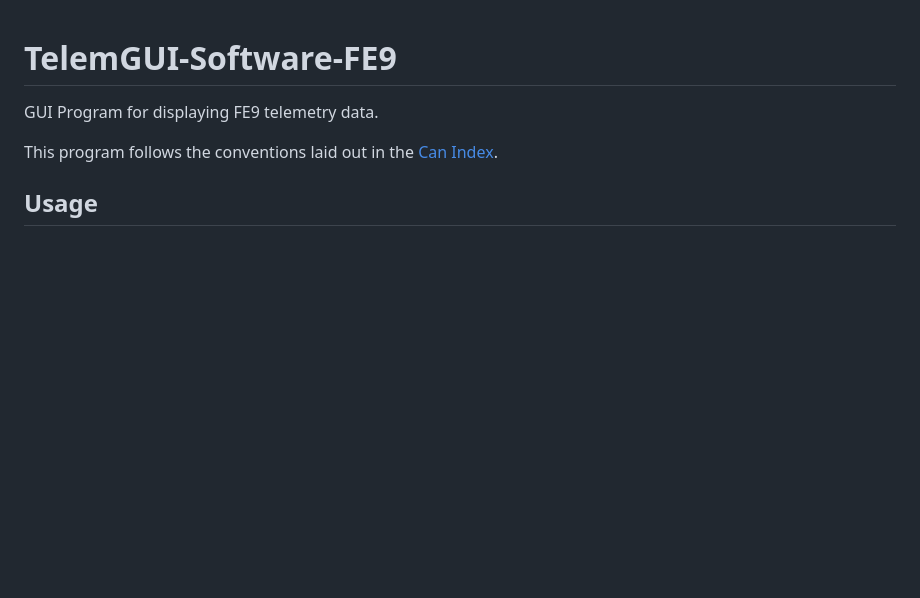
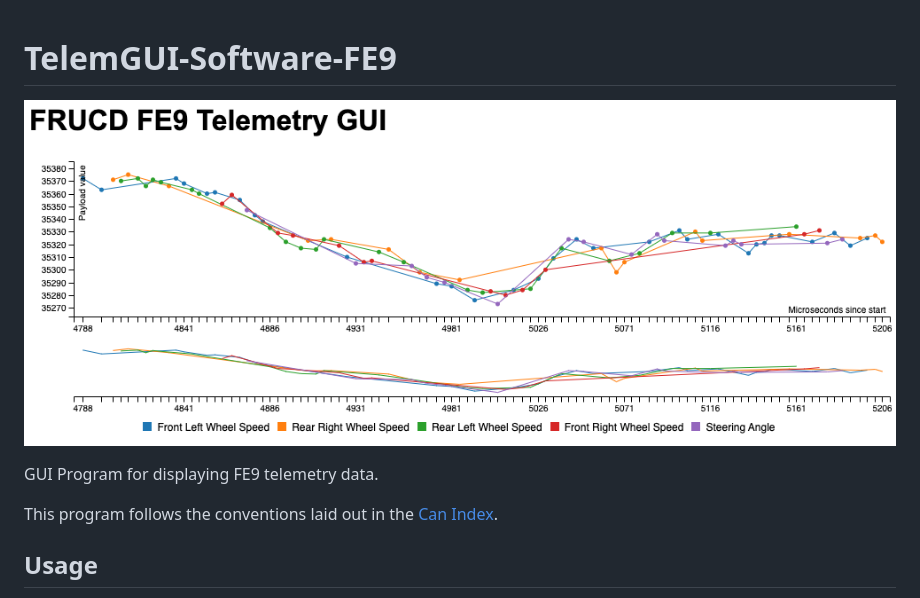
Before and after one commit to FormulaRacingatUCDavis/TelemGUI-Software-FE9, a Markdown page: README.md, the part around the change. Drawn GitHub-style; pictures changed too: media/readme_guipic.png (added); blank space fills up the shorter version.

Commit message:
Add css and readme pic

```diff
--- a/README.md
+++ b/README.md
@@ -1,4 +1,6 @@
 # TelemGUI-Software-FE9
+
+![Picture of gui](media/readme_guipic.png)
 
 GUI Program for displaying FE9 telemetry data.
 
```
Also changed, not shown: 2 other files.
